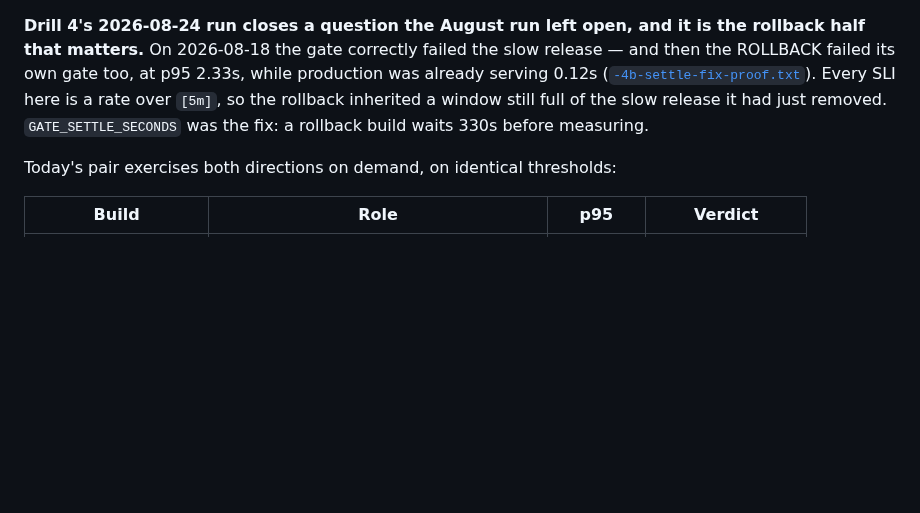
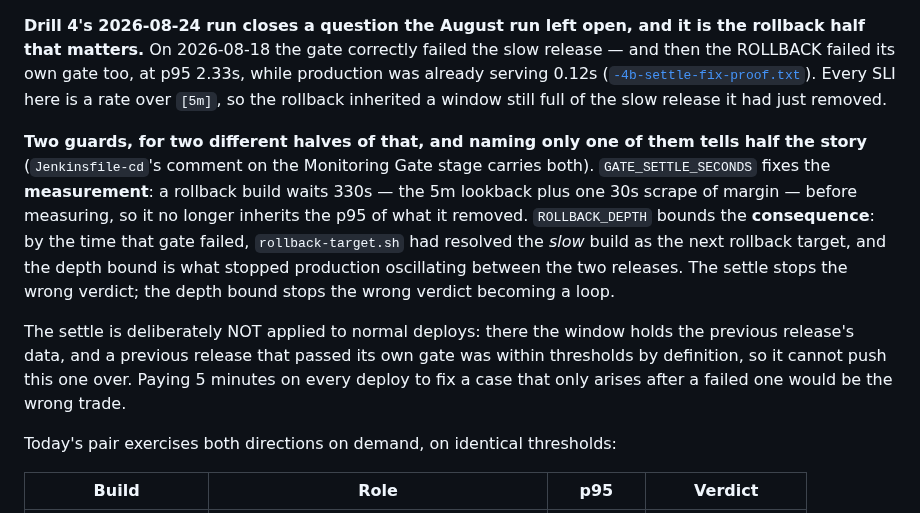
Before and after one commit to Latnook/voteball, a Markdown page: docs/observability.md, the part around the change. GitHub-like rendering; blank space fills up the shorter version.

Commit message:
docs: name both rollback guards, not just the one that fixed the measurement
The §15 note added an hour ago said GATE_SETTLE_SECONDS 'was the fix' for the
2026-08-18 rollback that failed its own gate at p95 2.33s. That is half of it.

Jenkinsfile-cd's own comment on the Monitoring Gate stage names both, and I had not
read it -- I grepped docs/ and concluded the claim was unsourced. The settle fixes the
MEASUREMENT: a rollback no longer inherits the p95 of the release it just removed.
ROLLBACK_DEPTH bounds the CONSEQUENCE: rollback-target.sh had by then resolved the
slow build as the next target, and the depth bound is what stopped production
oscillating between the two. One stops the wrong verdict; the other stops the wrong
verdict becoming a loop.

Also records why the settle is not applied to normal deploys, which is the part that
makes it a considered trade rather than a blanket delay.

```diff
--- a/docs/observability.md
+++ b/docs/observability.md
@@ -841,7 +841,21 @@ that matters.** On 2026-08-18 the gate correctly failed the slow release — and
 failed its own gate too, at p95 2.33s, while production was already serving 0.12s
 ([`-4b-settle-fix-proof.txt`](eks/evidence/2026-08-18-rerun-drill-4b-settle-fix-proof.txt)). Every
 SLI here is a rate over `[5m]`, so the rollback inherited a window still full of the slow release it
-had just removed. `GATE_SETTLE_SECONDS` was the fix: a rollback build waits 330s before measuring.
+had just removed.
+
+**Two guards, for two different halves of that, and naming only one of them tells half the story**
+(`Jenkinsfile-cd`'s comment on the Monitoring Gate stage carries both). `GATE_SETTLE_SECONDS` fixes
+the **measurement**: a rollback build waits 330s — the 5m lookback plus one 30s scrape of margin —
+before measuring, so it no longer inherits the p95 of what it removed. `ROLLBACK_DEPTH` bounds the
+**consequence**: by the time that gate failed, `rollback-target.sh` had resolved the *slow* build as
+the next rollback target, and the depth bound is what stopped production oscillating between the two
+releases. The settle stops the wrong verdict; the depth bound stops the wrong verdict becoming a
+loop.
+
+The settle is deliberately NOT applied to normal deploys: there the window holds the previous
+release's data, and a previous release that passed its own gate was within thresholds by definition,
+so it cannot push this one over. Paying 5 minutes on every deploy to fix a case that only arises
+after a failed one would be the wrong trade.
 
 Today's pair exercises both directions on demand, on identical thresholds:
 
```
